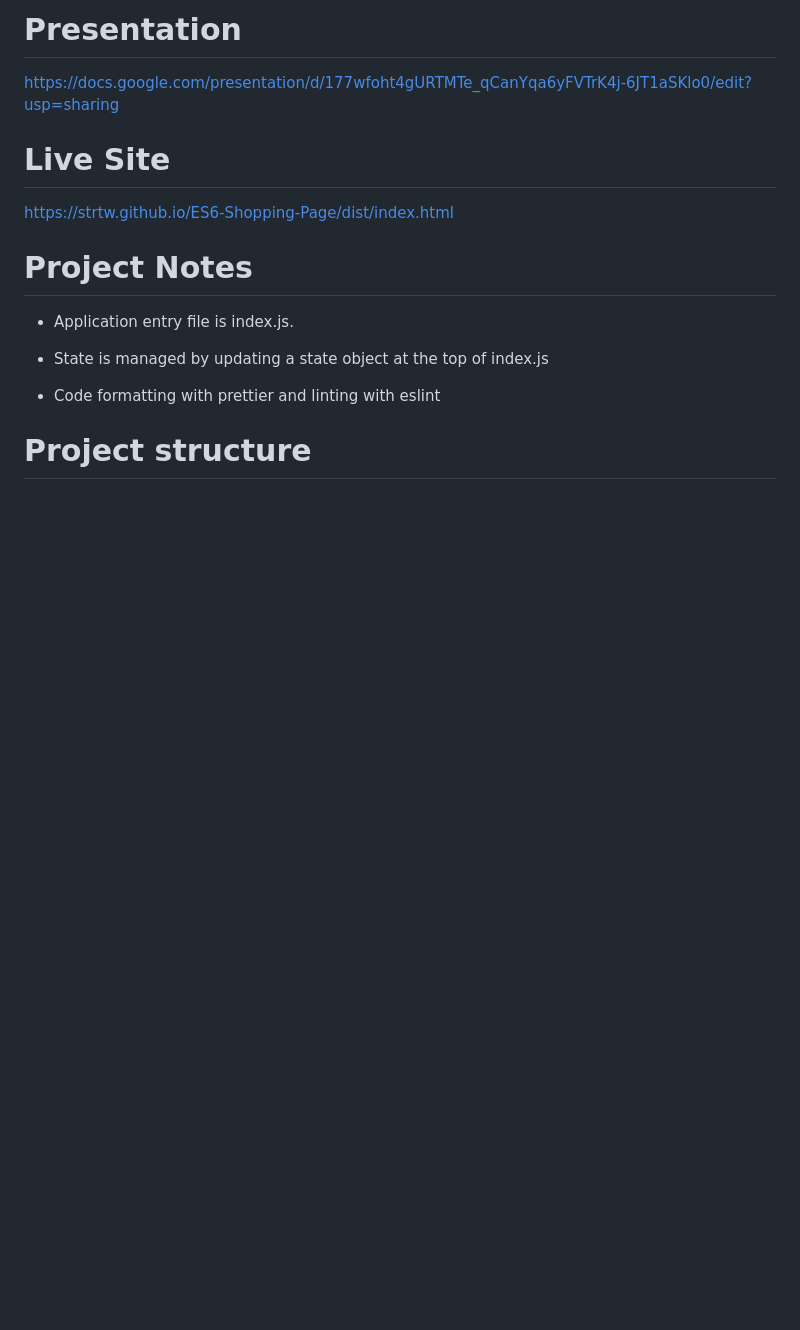
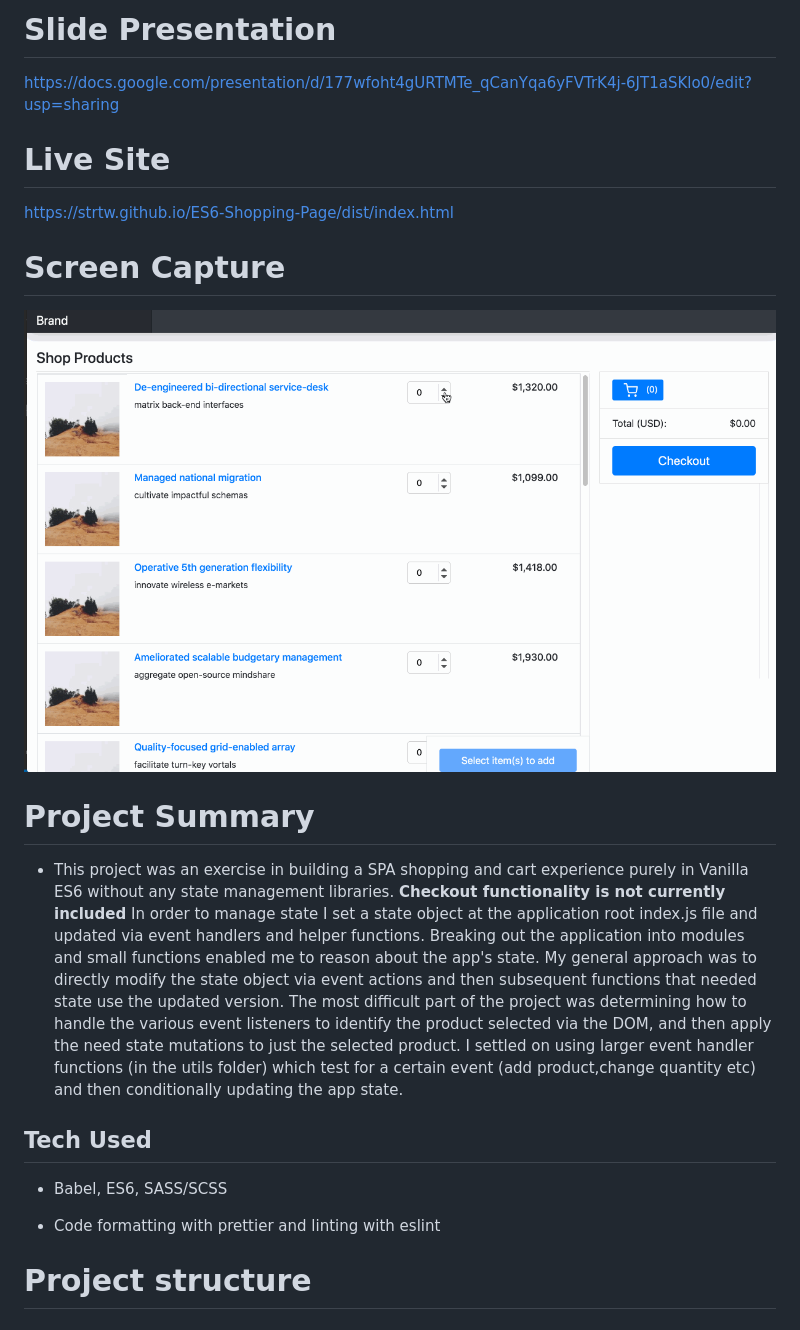
Before and after one commit to strtw/ES6-Shopping-Page, a Markdown page: README.MD, the part around the change. GitHub-like rendering; pictures changed too: shopping-page.gif (added); blank space fills up the shorter version.

Commit message:
Add screen capture

```diff
--- a/README.MD
+++ b/README.MD
@@ -1,4 +1,4 @@
-# Presentation
+# Slide Presentation
 
 https://docs.google.com/presentation/d/177wfoht4gURTMTe_qCanYqa6yFVTrK4j-6JT1aSKlo0/edit?usp=sharing
 
@@ -6,11 +6,16 @@ https://docs.google.com/presentation/d/177wfoht4gURTMTe_qCanYqa6yFVTrK4j-6JT1aSK
 
 https://strtw.github.io/ES6-Shopping-Page/dist/index.html
 
-# Project Notes
+# Screen Capture
 
-- Application entry file is index.js.
+![](shopping-page.gif)
 
-- State is managed by updating a state object at the top of index.js
+# Project Summary
+
+- This project was an exercise in building a SPA shopping and cart experience purely in Vanilla ES6 without any state management libraries. **Checkout functionality is not currently included**  In order to manage state I set a state object at the application root index.js file and updated via event handlers and helper functions. Breaking out the application into modules and small functions enabled me to reason about the app's state. My general approach was to directly modify the state object via event actions and then subsequent functions that needed state use the updated version. The most difficult part of the project was determining how to handle the various event listeners to identify the product selected via the DOM, and then apply the need state mutations to just the selected product. I settled on using larger event handler functions (in the utils folder) which test for a certain event (add product,change quantity etc) and then conditionally updating the app state.
+
+## Tech Used
+- Babel, ES6, SASS/SCSS
 
 - Code formatting with prettier and linting with eslint
 
```
Also changed, not shown: 1 other file.
